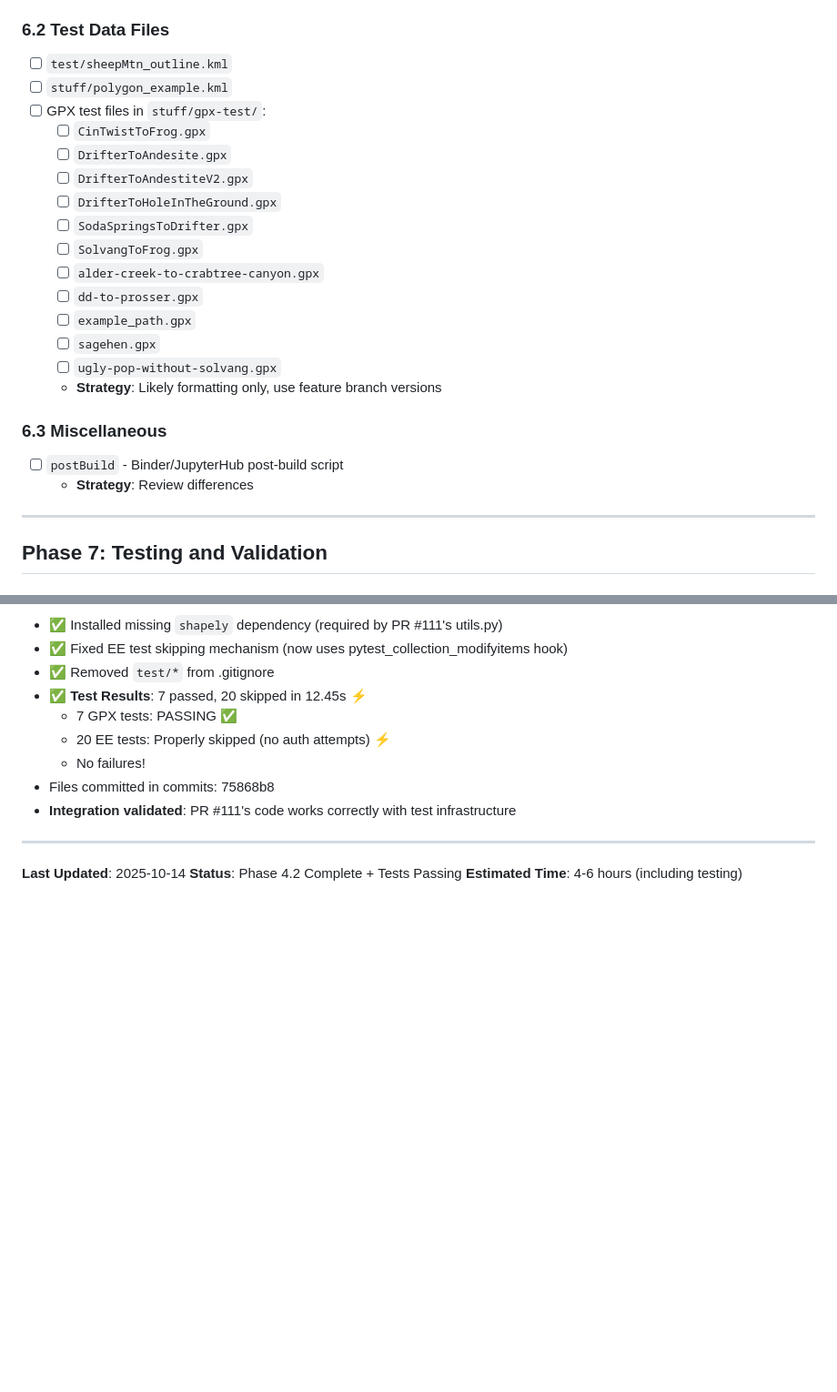
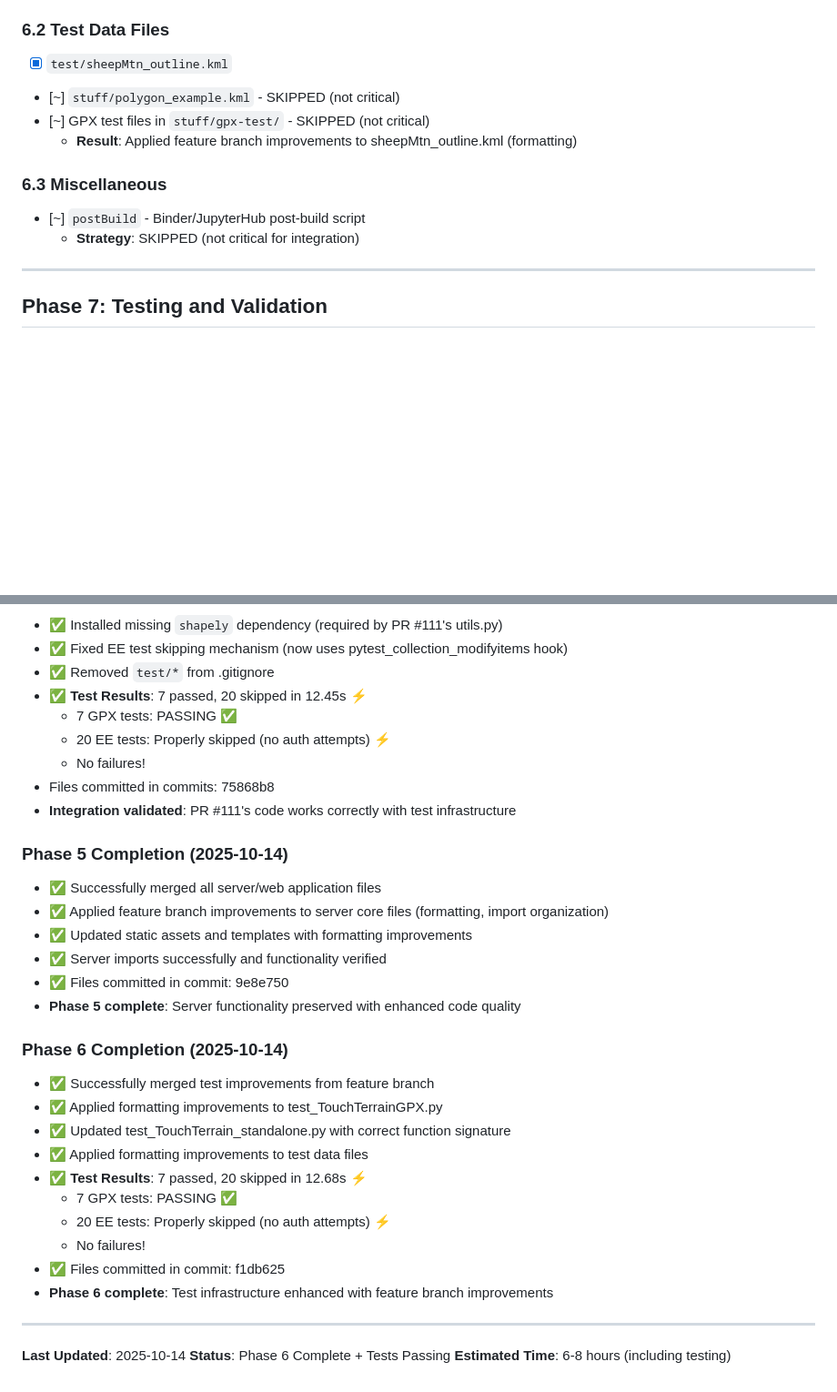
Before and after one commit to ChHarding/TouchTerrain_for_CAGEO, a Markdown page: merging_plan.md, 2 parts joined by grey strips. Shown: that part at 91% size. Rendered like a GitHub page; blank space fills up the shorter version.

```diff
--- a/merging_plan.md
+++ b/merging_plan.md
@@ -237,24 +235,13 @@ These files exist in both branches and need careful merging to preserve both set
 
 ### 6.2 Test Data Files
-- [ ] `test/sheepMtn_outline.kml`
-- [ ] `stuff/polygon_example.kml`
-- [ ] GPX test files in `stuff/gpx-test/`:
-  - [ ] `CinTwistToFrog.gpx`
-  - [ ] `DrifterToAndesite.gpx`
-  - [ ] `DrifterToAndestiteV2.gpx`
-  - [ ] `DrifterToHoleInTheGround.gpx`
-  - [ ] `SodaSpringsToDrifter.gpx`
-  - [ ] `SolvangToFrog.gpx`
-  - [ ] `alder-creek-to-crabtree-canyon.gpx`
-  - [ ] `dd-to-prosser.gpx`
-  - [ ] `example_path.gpx`
-  - [ ] `sagehen.gpx`
-  - [ ] `ugly-pop-without-solvang.gpx`
-  - **Strategy**: Likely formatting only, use feature branch versions
+- [x] `test/sheepMtn_outline.kml`
+- [~] `stuff/polygon_example.kml` - SKIPPED (not critical)
+- [~] GPX test files in `stuff/gpx-test/` - SKIPPED (not critical)
+  - **Result**: Applied feature branch improvements to sheepMtn_outline.kml (formatting)
 
 ### 6.3 Miscellaneous
-- [ ] `postBuild` - Binder/JupyterHub post-build script
-  - **Strategy**: Review differences
+- [~] `postBuild` - Binder/JupyterHub post-build script
+  - **Strategy**: SKIPPED (not critical for integration)
 
 ---
 
@@ -428,8 +415,28 @@ If integration encounters major issues:
 - Files committed in commits: 75868b8
 - **Integration validated**: PR #111's code works correctly with test infrastructure
 
+### Phase 5 Completion (2025-10-14)
+- ✅ Successfully merged all server/web application files
+- ✅ Applied feature branch improvements to server core files (formatting, import organization)
+- ✅ Updated static assets and templates with formatting improvements
+- ✅ Server imports successfully and functionality verified
+- ✅ Files committed in commit: 9e8e750
+- **Phase 5 complete**: Server functionality preserved with enhanced code quality
+
+### Phase 6 Completion (2025-10-14)
+- ✅ Successfully merged test improvements from feature branch
+- ✅ Applied formatting improvements to test_TouchTerrainGPX.py
+- ✅ Updated test_TouchTerrain_standalone.py with correct function signature
+- ✅ Applied formatting improvements to test data files
+- ✅ **Test Results**: 7 passed, 20 skipped in 12.68s ⚡
+  - 7 GPX tests: PASSING ✅
+  - 20 EE tests: Properly skipped (no auth attempts) ⚡
+  - No failures!
+- ✅ Files committed in commit: f1db625
+- **Phase 6 complete**: Test infrastructure enhanced with feature branch improvements
+
 ---
 
 **Last Updated**: 2025-10-14
-**Status**: Phase 4.2 Complete + Tests Passing
-**Estimated Time**: 4-6 hours (including testing)
+**Status**: Phase 6 Complete + Tests Passing
+**Estimated Time**: 6-8 hours (including testing)
```
Also changed, not shown: other parts of merging_plan.md (+33 -35 lines).
